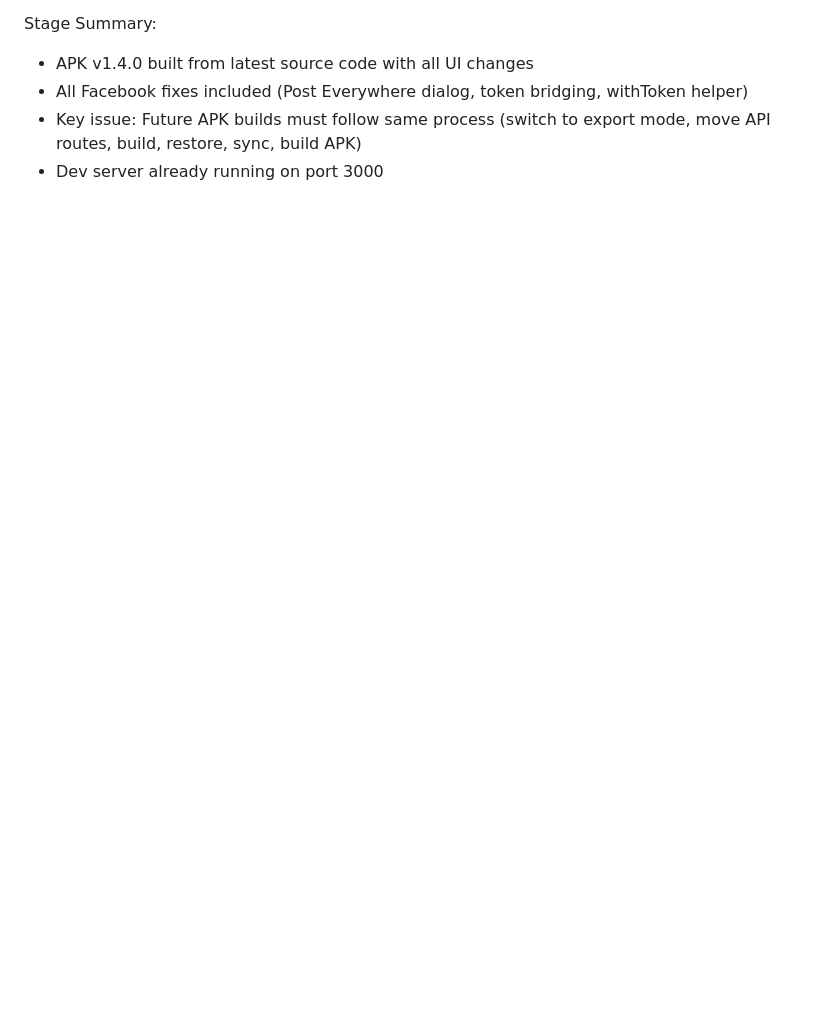
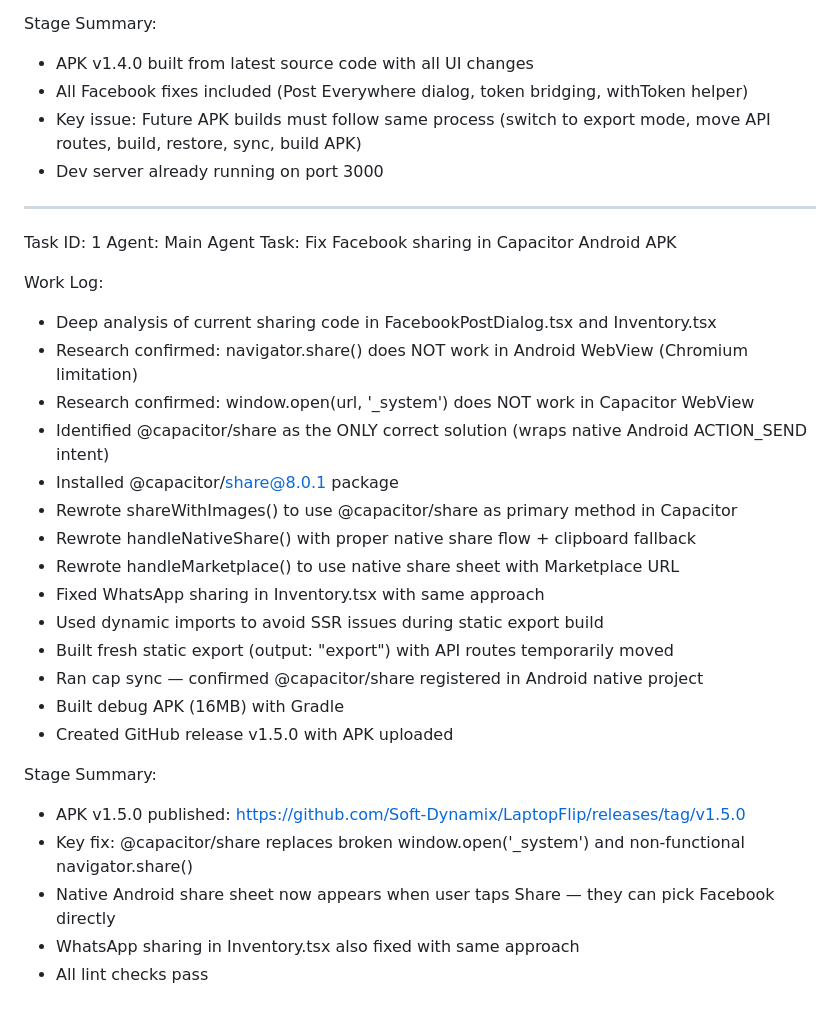
Before and after one commit to Soft-Dynamix/LaptopFlip, a Markdown page: worklog.md, the part around the change. GitHub-like rendering; blank space fills up the shorter version.

Commit message:
7473a45b-a1ff-4bd2-8350-585866960201

```diff
--- a/worklog.md
+++ b/worklog.md
@@ -2293,3 +2293,31 @@ Stage Summary:
 - All Facebook fixes included (Post Everywhere dialog, token bridging, withToken helper)
 - Key issue: Future APK builds must follow same process (switch to export mode, move API routes, build, restore, sync, build APK)
 - Dev server already running on port 3000
+
+---
+Task ID: 1
+Agent: Main Agent
+Task: Fix Facebook sharing in Capacitor Android APK
+
+Work Log:
+- Deep analysis of current sharing code in FacebookPostDialog.tsx and Inventory.tsx
+- Research confirmed: navigator.share() does NOT work in Android WebView (Chromium limitation)
+- Research confirmed: window.open(url, '_system') does NOT work in Capacitor WebView
+- Identified @capacitor/share as the ONLY correct solution (wraps native Android ACTION_SEND intent)
+- Installed @capacitor/share@8.0.1 package
+- Rewrote shareWithImages() to use @capacitor/share as primary method in Capacitor
+- Rewrote handleNativeShare() with proper native share flow + clipboard fallback
+- Rewrote handleMarketplace() to use native share sheet with Marketplace URL
+- Fixed WhatsApp sharing in Inventory.tsx with same approach
+- Used dynamic imports to avoid SSR issues during static export build
+- Built fresh static export (output: "export") with API routes temporarily moved
+- Ran cap sync — confirmed @capacitor/share registered in Android native project
+- Built debug APK (16MB) with Gradle
+- Created GitHub release v1.5.0 with APK uploaded
+
+Stage Summary:
+- APK v1.5.0 published: https://github.com/Soft-Dynamix/LaptopFlip/releases/tag/v1.5.0
+- Key fix: @capacitor/share replaces broken window.open('_system') and non-functional navigator.share()
+- Native Android share sheet now appears when user taps Share — they can pick Facebook directly
+- WhatsApp sharing in Inventory.tsx also fixed with same approach
+- All lint checks pass
```
